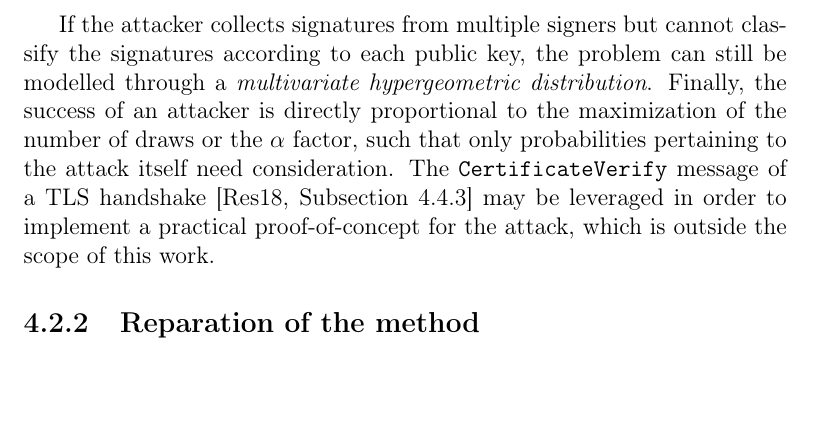
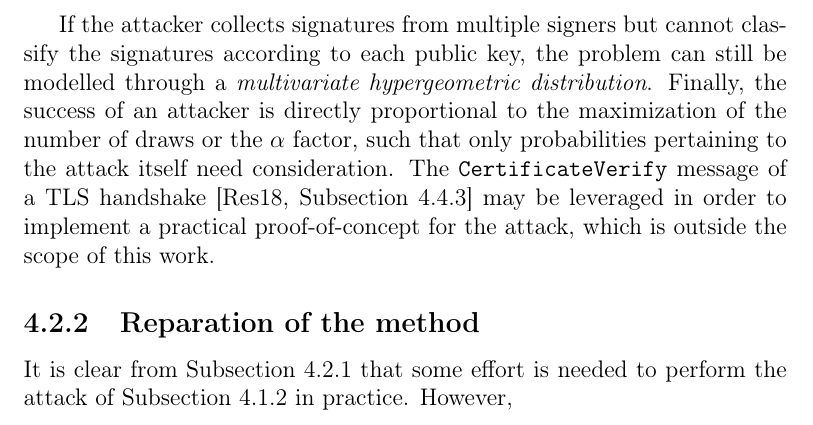
Before and after one commit to zambonin/msc, a LaTeX thesis (main.tex): part of page 56 of 64, cut so that both start at the same text. Compiled offline with pdfLaTeX.

Commit message:
overleaf_to_git: update main.tex from r13664 to r13672

```diff
--- a/main.tex
+++ b/main.tex
@@ -1359,9 +1359,9 @@ If the attacker collects signatures from multiple signers but cannot classify th
 
 \subsection{Reparation of the method}\label{subsec:repair}
 
-% However, we do not endorse ``security through obscurity'' and suggest that our proposed strategy is not applied to Rainbow-like signature schemes. Moreover, our attack is not expensive to perform, as we observe in the following, and thus should be added to the standard toolbox of cryptanalytic methods for Rainbow. Further, it is yet unclear if fixing a subset of the vinegar variables leads to a clearer tradeoff between private key size and security.
+It is clear from Subsection~\ref{subsec:mount} that some effort is needed to perform the attack of Subsection~\ref{subsec:etaks} in practice. However,
 
-% It appears that partially fixing vinegar variables leads to a reasonable tradeoff, since for a large enough finite field and amount of random vinegar variables, the probability of obtaining vectors in the oil subspace is negligible. However, in the case of TLS, a number of signatures can be collected from a single source, that is, a server in the ephemeral Diffie--Hellman handshake step.
+% Further, it is yet unclear if fixing a subset of the vinegar variables leads to a clearer tradeoff between private key size and security. It appears that partially fixing vinegar variables leads to a reasonable tradeoff, since for a large enough finite field and amount of random vinegar variables, the probability of obtaining vectors in the oil subspace is negligible.
 
 % TODO
 \chapter{Conclusion}\label{ch:conc}
```
